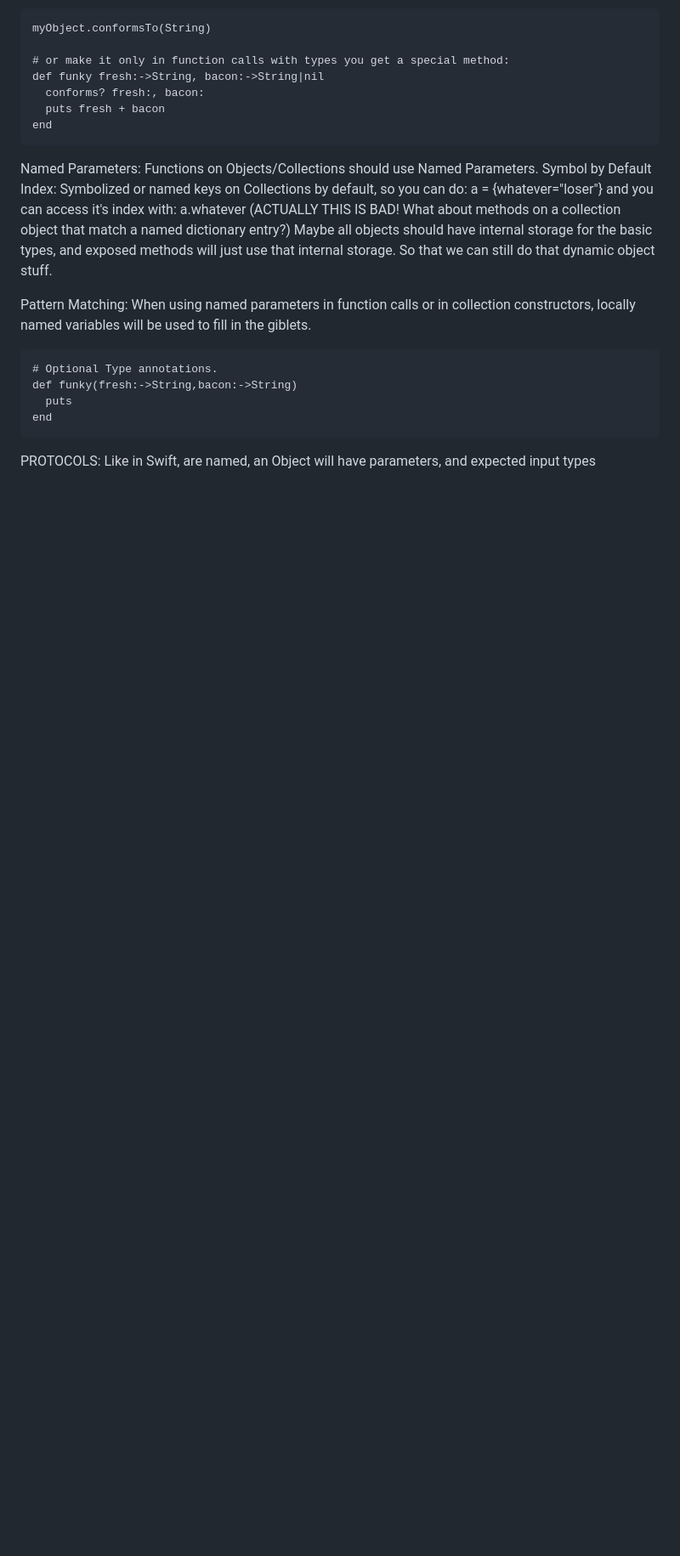
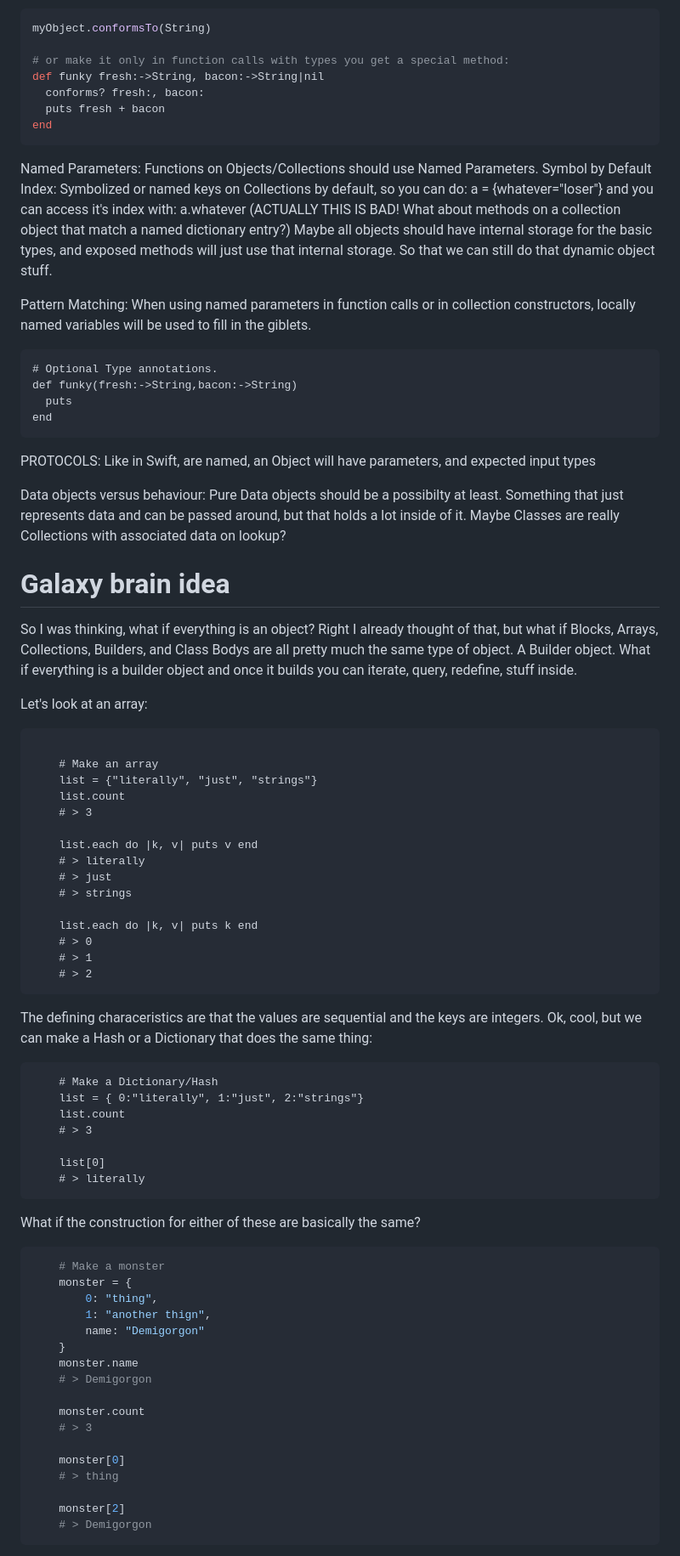
Before and after one commit to karloscarweber/KonaScript, a Markdown page: README.md, the part around one of its changes. Shown at 85% size. Rendered like a GitHub page; blank space fills up the shorter version.

Commit message:
Add some ideas about the objects and data and stuff.

````diff
--- a/README.md
+++ b/README.md
@@ -118,3 +135,61 @@ end
 ```
 
 PROTOCOLS: Like in Swift, are named, an Object will have parameters, and expected input types
+
+
+Data objects versus behaviour: Pure Data objects should be a possibilty at least. Something that just represents data and can be passed around, but that holds a lot inside of it. Maybe Classes are really Collections with associated data on lookup?
+
+# Galaxy brain idea
+So I was thinking, what if everything is an object? Right I already thought of that, but what if Blocks, Arrays, Collections, Builders, and Class Bodys are all pretty much the same type of object. A Builder object. What if everything is a builder object and once it builds you can iterate, query, redefine, stuff inside.
+
+Let's look at an array:
+```stim
+
+	# Make an array
+	list = {"literally", "just", "strings"}
+	list.count
+	# > 3
+
+	list.each do |k, v| puts v end
+	# > literally
+	# > just
+	# > strings
+
+	list.each do |k, v| puts k end
+	# > 0
+	# > 1
+	# > 2
+```
+
+The defining characeristics are that the values are sequential and the keys are integers. Ok, cool, but we can make a Hash or a Dictionary that does the same thing:
+```stim
+	# Make a Dictionary/Hash
+	list = { 0:"literally", 1:"just", 2:"strings"}
+	list.count
+	# > 3
+
+	list[0]
+	# > literally
+```
+
+What if the construction for either of these are basically the same?
+```ruby
+	# Make a monster
+	monster = {
+		0: "thing",
+		1: "another thign",
+		name: "Demigorgon"
+	}
+	monster.name
+	# > Demigorgon
+
+	monster.count
+	# > 3
+
+	monster[0]
+	# > thing
+
+	monster[2]
+	# > Demigorgon
+```
+
````
Also changed, not shown: other parts of README.md (+55 -11 lines).
